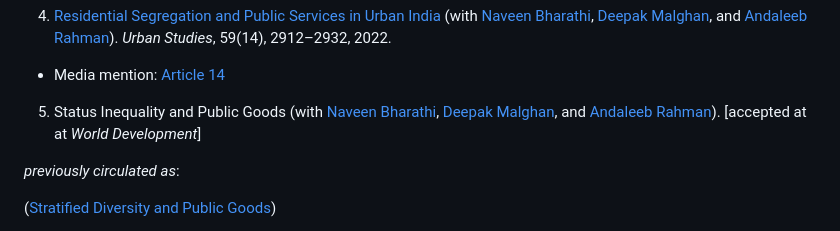
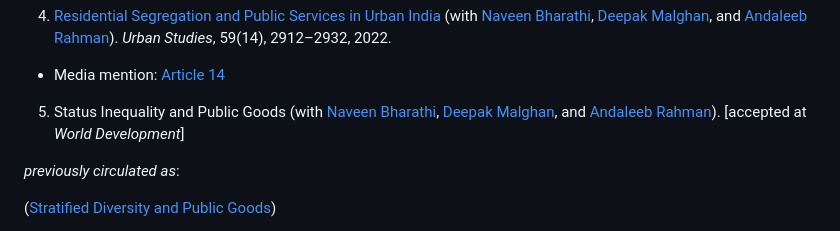
Before and after one commit to sumitrmishra/sumitrmishra.github.io, a Markdown page: papers.md, the part around the change. GitHub-like rendering.

Commit message:
fixed a typo

```diff
--- a/papers.md
+++ b/papers.md
@@ -29,7 +29,7 @@
   - Media mention: [Article 14](https://article-14.com/post/muslims-dalits-face-the-worst-residential-segregation-discrimination-in-urban-cities-study-confirms-628c3e5162638)
 
 
-5. Status Inequality and Public Goods (with [Naveen Bharathi](https://sites.google.com/site/naveenbharathi), [Deepak Malghan](https://www.iimb.ac.in/user/93/deepak-malghan), and [Andaleeb Rahman](https://sites.google.com/view/andaleebrahman/)). [accepted at at _World Development_]
+5. Status Inequality and Public Goods (with [Naveen Bharathi](https://sites.google.com/site/naveenbharathi), [Deepak Malghan](https://www.iimb.ac.in/user/93/deepak-malghan), and [Andaleeb Rahman](https://sites.google.com/view/andaleebrahman/)). [accepted at _World Development_]
 
 _previously circulated as_:
 
```
